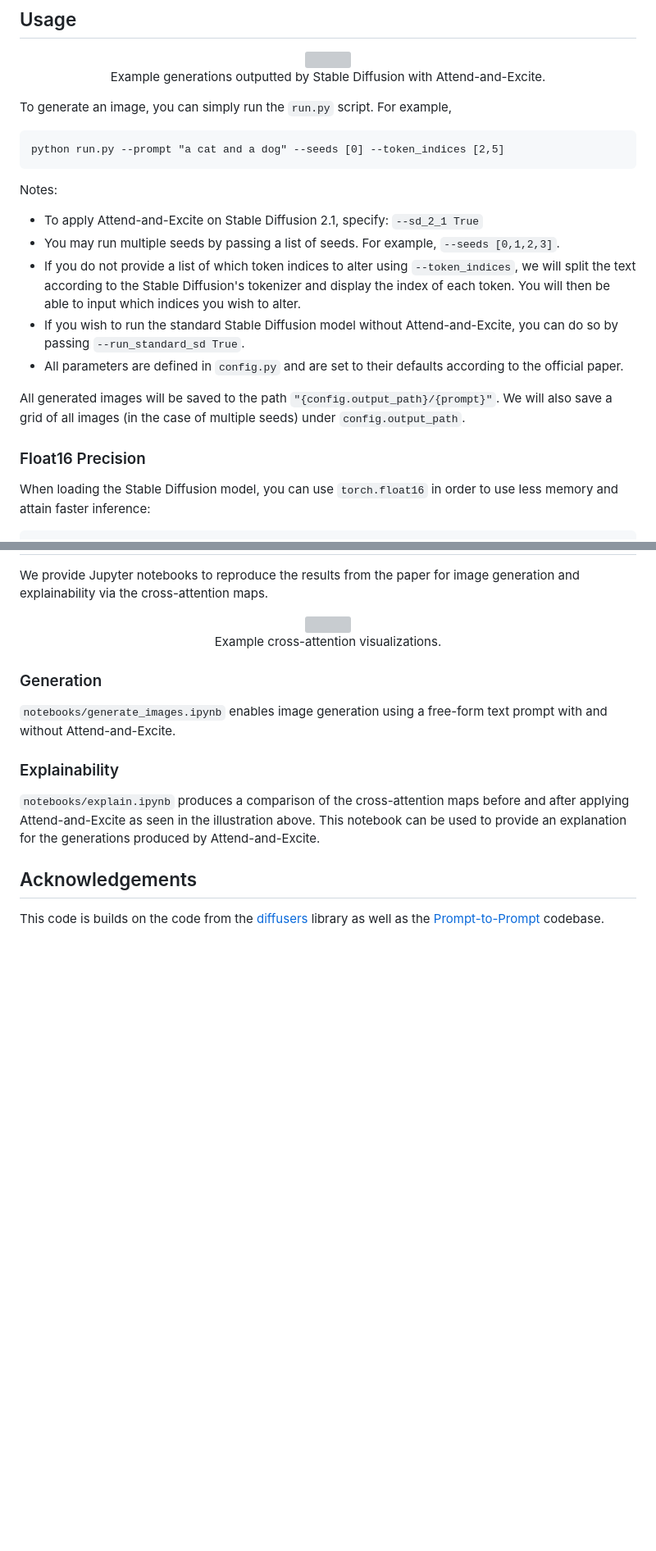
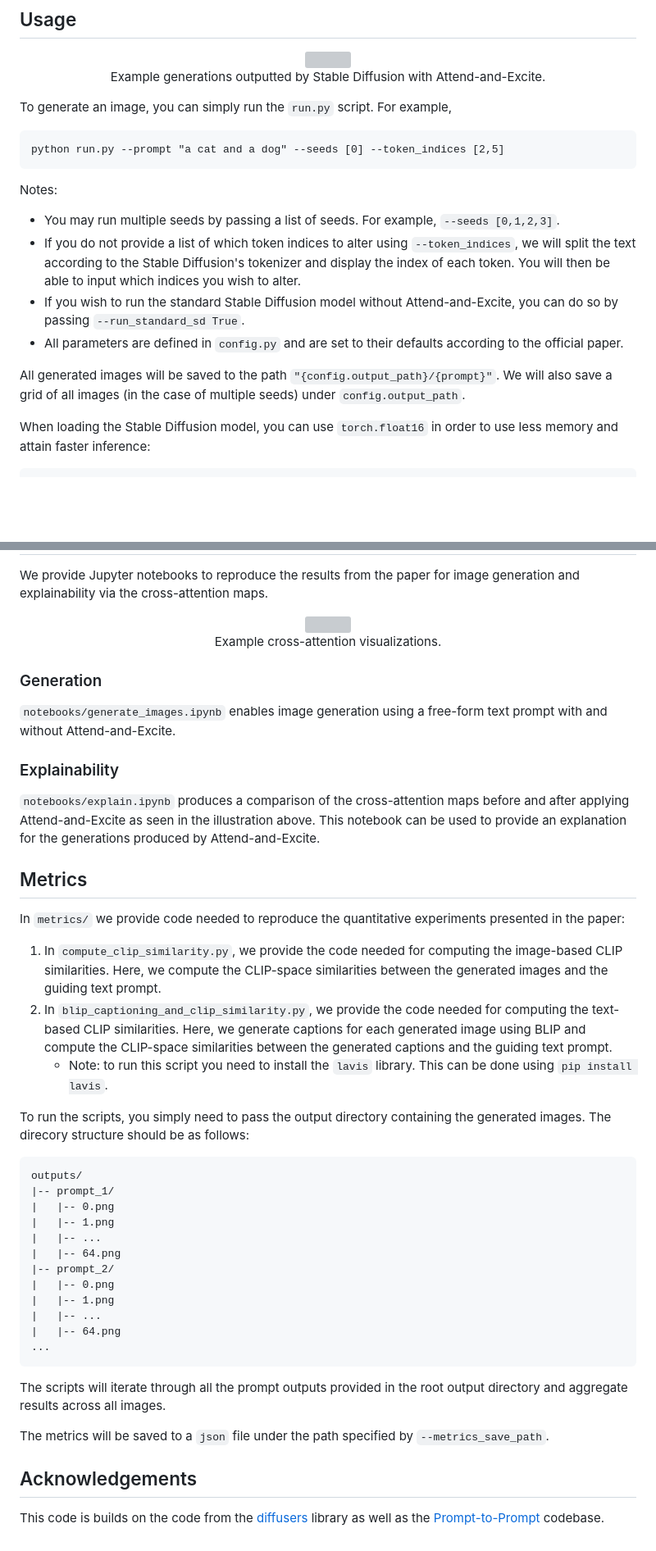
Before and after one commit to yuval-alaluf/Attend-and-Excite, a Markdown page: README.md, 2 parts joined by grey strips. Shown: that part at 82% size. Drawn GitHub-style; blank space fills up the shorter version; grey boxes are pictures that could not be loaded.

````diff
--- a/README.md
+++ b/README.md
@@ -47,7 +46,6 @@ To generate an image, you can simply run the `run.py` script. For example,
 python run.py --prompt "a cat and a dog" --seeds [0] --token_indices [2,5]
 ```
 Notes:
-- To apply Attend-and-Excite on Stable Diffusion 2.1, specify: `--sd_2_1 True`
 - You may run multiple seeds by passing a list of seeds. For example, `--seeds [0,1,2,3]`.
 - If you do not provide a list of which token indices to alter using `--token_indices`, we will split the text according to the Stable Diffusion's tokenizer and display the index of each token. You will then be able to input which indices you wish to alter.
 - If you wish to run the standard Stable Diffusion model without Attend-and-Excite, you can do so by passing `--run_standard_sd True`.
@@ -55,7 +53,6 @@ Notes:
 
 All generated images will be saved to the path `"{config.output_path}/{prompt}"`. We will also save a grid of all images (in the case of multiple seeds) under `config.output_path`.
 
-### Float16 Precision
 When loading the Stable Diffusion model, you can use `torch.float16` in order to use less memory and attain faster inference:
 ```python
 stable = AttendAndExcitePipeline.from_pretrained("CompVis/stable-diffusion-v1-4", torch_dtype=torch.float16).to(device)
@@ -80,5 +77,31 @@ Example cross-attention visualizations.
 as seen in the illustration above.
 This notebook can be used to provide an explanation for the generations produced by Attend-and-Excite.
 
+## Metrics
+In `metrics/` we provide code needed to reproduce the quantitative experiments presented in the paper:
+1. In `compute_clip_similarity.py`, we provide the code needed for computing the image-based CLIP similarities. Here, we compute the CLIP-space similarities between the generated images and the guiding text prompt.
+2. In `blip_captioning_and_clip_similarity.py`, we provide the code needed for computing the text-based CLIP similarities. Here, we generate captions for each generated image using BLIP and compute the CLIP-space similarities between the generated captions and the guiding text prompt.
+    - Note: to run this script you need to install the `lavis` library. This can be done using `pip install lavis`.
+
+To run the scripts, you simply need to pass the output directory containing the generated images. The direcory structure should be as follows:
+```
+outputs/
+|-- prompt_1/
+|   |-- 0.png
+|   |-- 1.png
+|   |-- ...
+|   |-- 64.png
+|-- prompt_2/
+|   |-- 0.png
+|   |-- 1.png
+|   |-- ...
+|   |-- 64.png
+...
+```
+The scripts will iterate through all the prompt outputs provided in the root output directory and aggregate results across all images.
+
+The metrics will be saved to a `json` file under the path specified by `--metrics_save_path`.
+
+
 ## Acknowledgements
 This code is builds on the code from the [diffusers](https://github.com/huggingface/diffusers) library as well as the [Prompt-to-Prompt](https://github.com/google/prompt-to-prompt/) codebase.
````
Also changed, not shown: other parts of README.md (+0 -1 lines).
